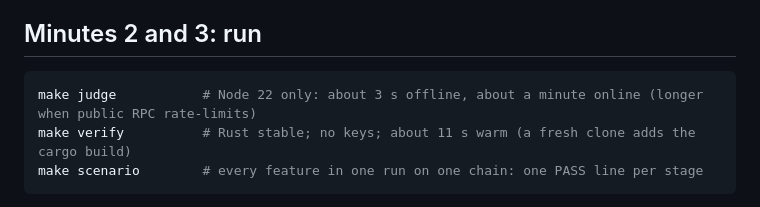
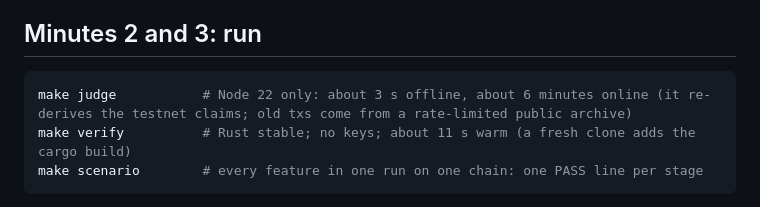
Before and after one commit to hustle1hustle/near-bookerbob, a Markdown page: docs/judge-guide.md, the part around the change. GitHub-like rendering.

````diff
--- a/docs/judge-guide.md
+++ b/docs/judge-guide.md
@@ -23,7 +23,7 @@ chain, offline.
 ## Minutes 2 and 3: run
 
 ```sh
-make judge           # Node 22 only: about 3 s offline, about a minute online (longer when public RPC rate-limits)
+make judge           # Node 22 only: about 3 s offline, about 6 minutes online (it re-derives the testnet claims; old txs come from a rate-limited public archive)
 make verify          # Rust stable; no keys; about 11 s warm (a fresh clone adds the cargo build)
 make scenario        # every feature in one run on one chain: one PASS line per stage
 ```
````
Also changed, not shown: README.md (+31 -11 lines), docs/img/thumb.png (added), 17 other files.
